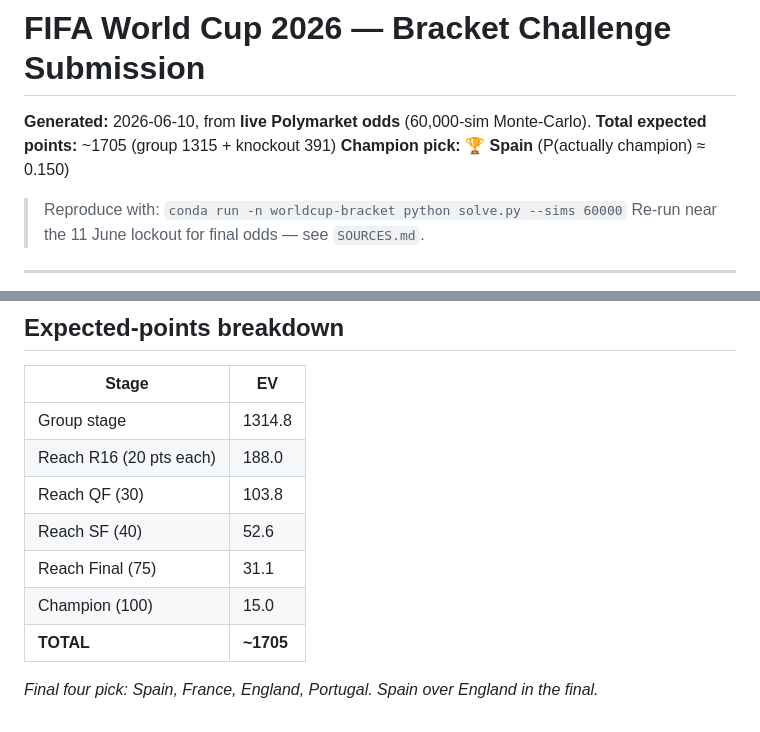
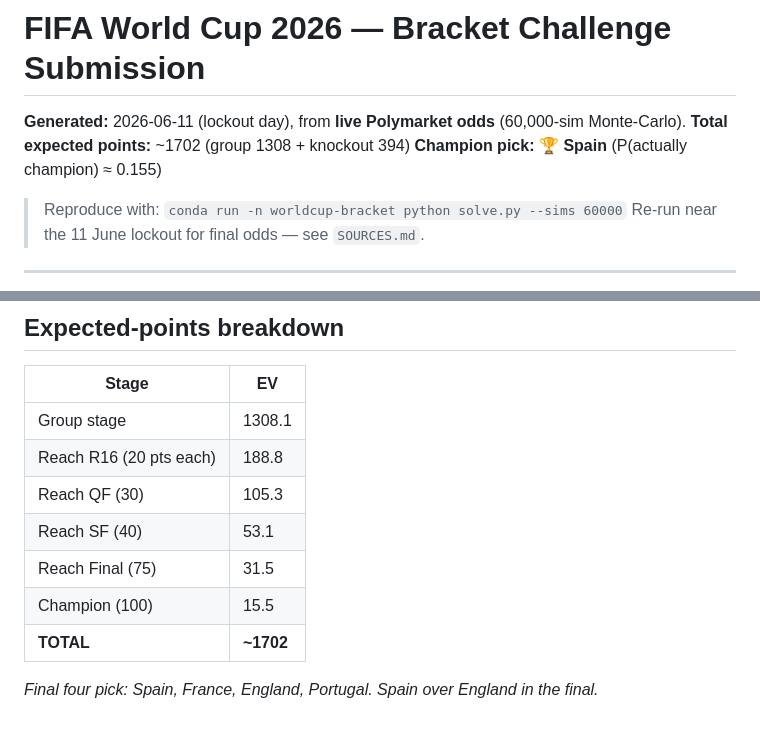
Before and after one commit to gabrielbusta/worldcup-bracket, a Markdown page: SUBMISSION.md, 2 parts joined by grey strips. GitHub-like rendering.

Commit message:
Refresh submission from 2026-06-11 lockout-day live odds
Final pre-lockout run (solve.py --sims 60000). All picks identical to
the 2026-06-10 run — champion holds at Spain (P=0.155). Only EV figures
moved; total ~1702. This is the bracket to submit.

Co-Authored-By: Claude Opus 4.8 (1M context) <noreply@anthropic.com>

```diff
--- a/SUBMISSION.md
+++ b/SUBMISSION.md
@@ -1,8 +1,8 @@
 # FIFA World Cup 2026 — Bracket Challenge Submission
 
-**Generated:** 2026-06-10, from **live Polymarket odds** (60,000-sim Monte-Carlo).
-**Total expected points:** ~1705  (group 1315 + knockout 391)
-**Champion pick:** 🏆 **Spain**  (P(actually champion) ≈ 0.150)
+**Generated:** 2026-06-11 (lockout day), from **live Polymarket odds** (60,000-sim Monte-Carlo).
+**Total expected points:** ~1702  (group 1308 + knockout 394)
+**Champion pick:** 🏆 **Spain**  (P(actually champion) ≈ 0.155)
 
 > Reproduce with: `conda run -n worldcup-bracket python solve.py --sims 60000`
 > Re-run near the 11 June lockout for final odds — see `SOURCES.md`.
@@ -95,12 +95,12 @@
 ## Expected-points breakdown
 | Stage | EV |
 |-------|----|
-| Group stage | 1314.8 |
-| Reach R16 (20 pts each) | 188.0 |
-| Reach QF (30) | 103.8 |
-| Reach SF (40) | 52.6 |
-| Reach Final (75) | 31.1 |
-| Champion (100) | 15.0 |
-| **TOTAL** | **~1705** |
+| Group stage | 1308.1 |
+| Reach R16 (20 pts each) | 188.8 |
+| Reach QF (30) | 105.3 |
+| Reach SF (40) | 53.1 |
+| Reach Final (75) | 31.5 |
+| Champion (100) | 15.5 |
+| **TOTAL** | **~1702** |
 
 *Final four pick: Spain, France, England, Portugal. Spain over England in the final.*
```
